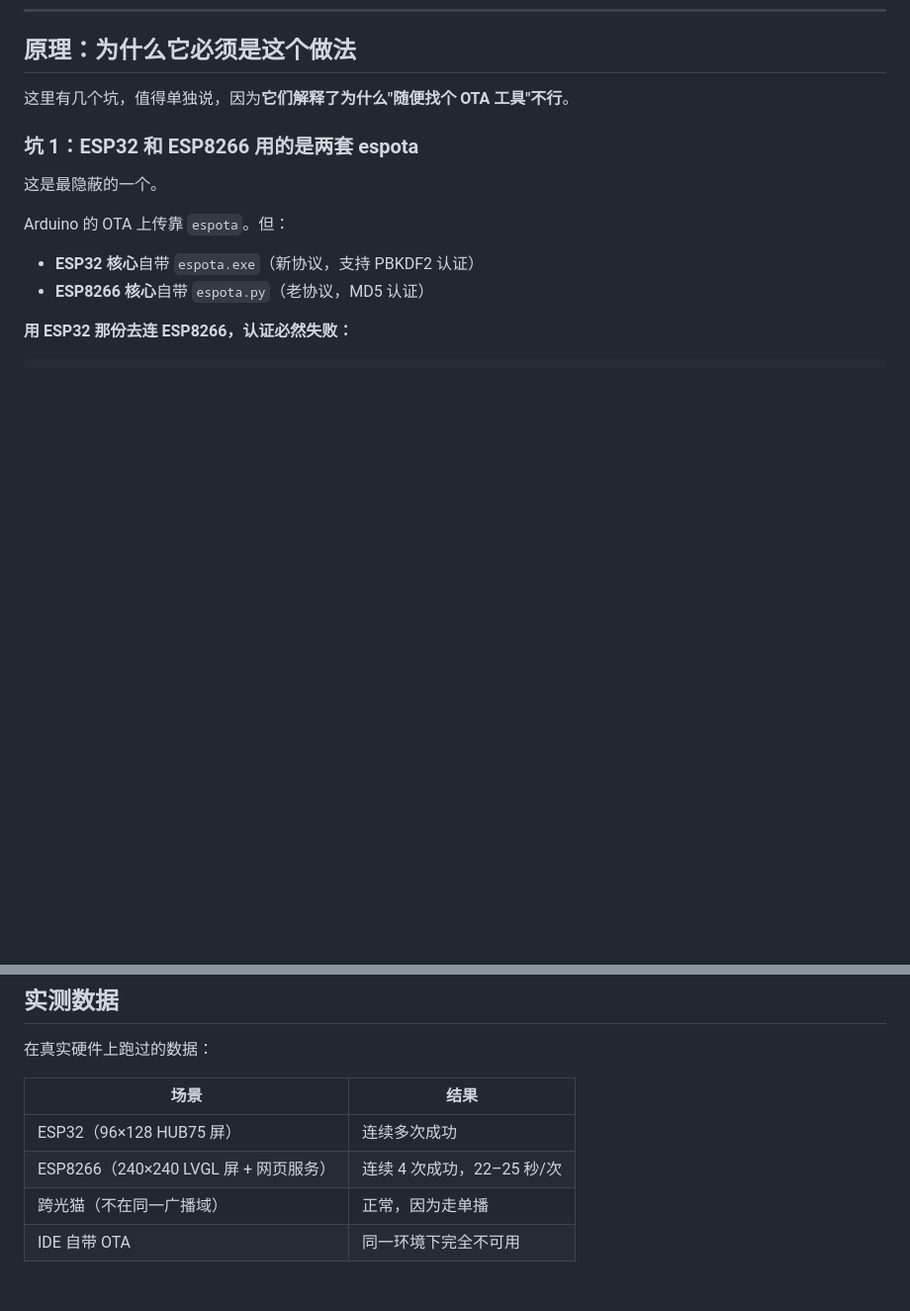
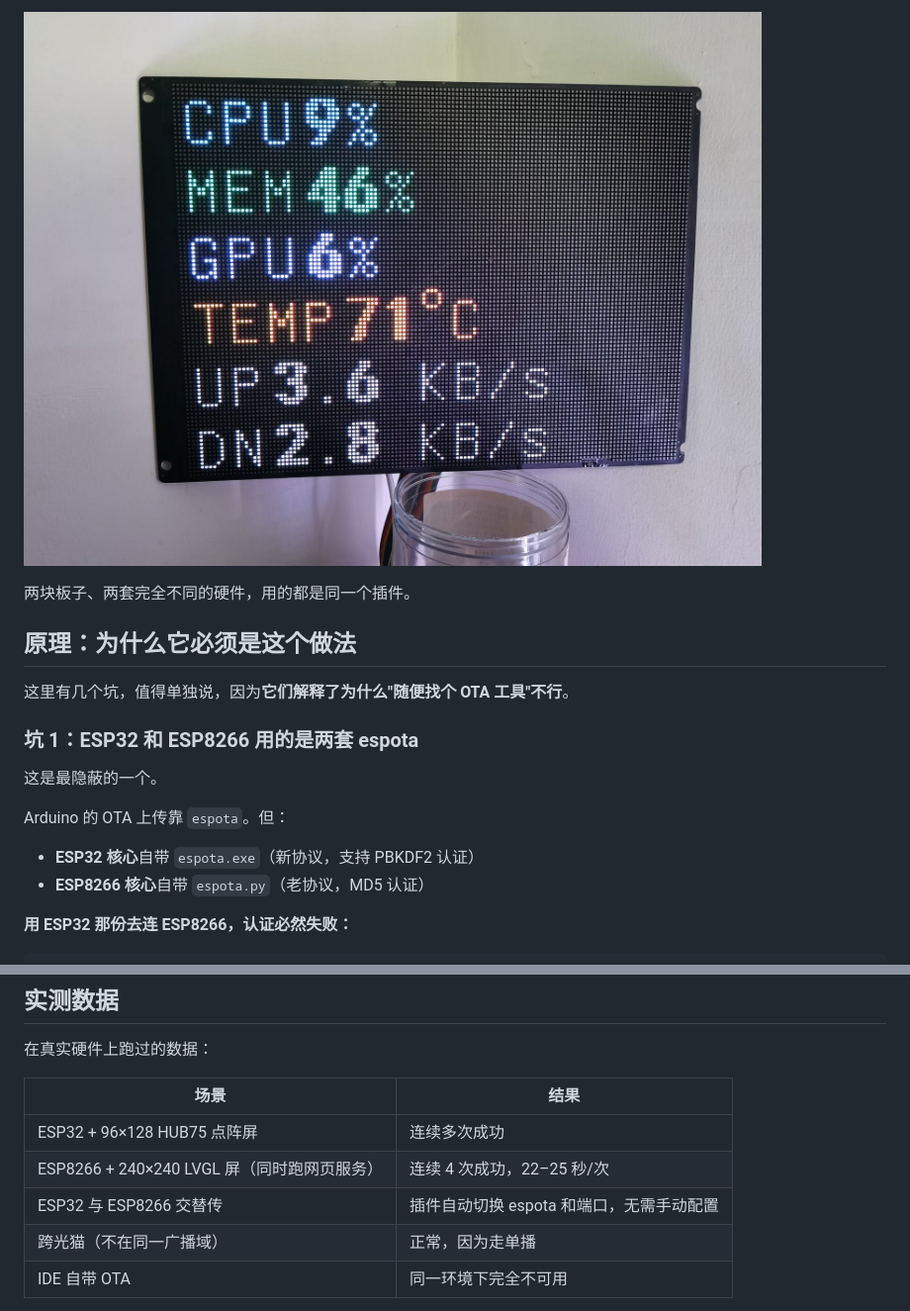
Before and after one commit to ymyjwbckadnhz/arduino-ide-esp-ota, a Markdown page: docs/bilibili-article.md, 2 parts joined by grey strips. Shown at 99% size. Drawn GitHub-style; pictures changed too: docs/images/esp32-pcstatus.jpg (added); blank space fills up the shorter version.

```diff
--- a/docs/bilibili-article.md
+++ b/docs/bilibili-article.md
@@ -123,3 +137,6 @@ macOS/Linux:  ~/.arduinoIDE/plugins/
+![ESP32 点阵屏项目](images/esp32-pcstatus.jpg)
+
+两块板子、两套完全不同的硬件，用的都是同一个插件。
 ## 原理：为什么它必须是这个做法
 
 这里有几个坑，值得单独说，因为**它们解释了为什么"随便找个 OTA 工具"不行**。
@@ -206,8 +223,9 @@ Exception (29): excvaddr=0x00000008
 
 | 场景 | 结果 |
 |---|---|
-| ESP32（96×128 HUB75 屏） | 连续多次成功 |
-| ESP8266（240×240 LVGL 屏 + 网页服务） | 连续 4 次成功，22–25 秒/次 |
+| ESP32 + 96×128 HUB75 点阵屏 | 连续多次成功 |
+| ESP8266 + 240×240 LVGL 屏（同时跑网页服务） | 连续 4 次成功，22–25 秒/次 |
+| ESP32 与 ESP8266 交替传 | 插件自动切换 espota 和端口，无需手动配置 |
 | 跨光猫（不在同一广播域） | 正常，因为走单播 |
 | IDE 自带 OTA | 同一环境下完全不可用 |
 
```
Also changed, not shown: other parts of docs/bilibili-article.md (+14 -0 lines), docs/images/esp8266-ui.jpg (added), docs/images/ota-progress.jpg (added).
